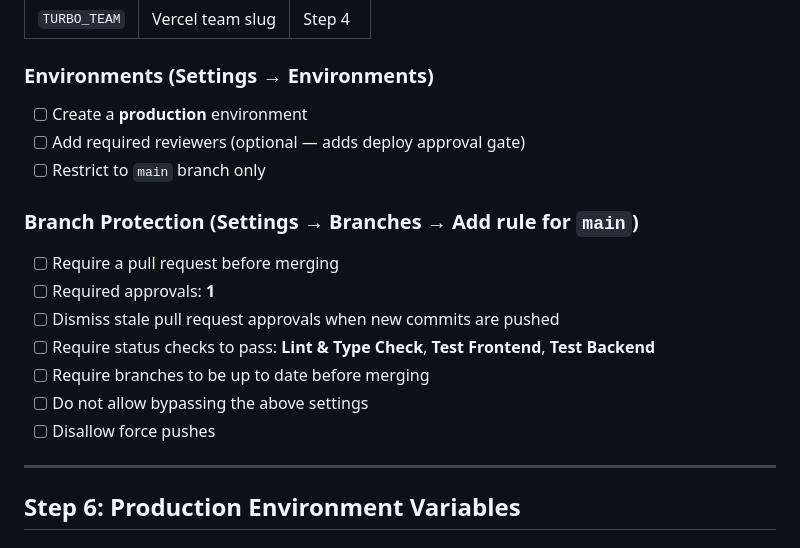
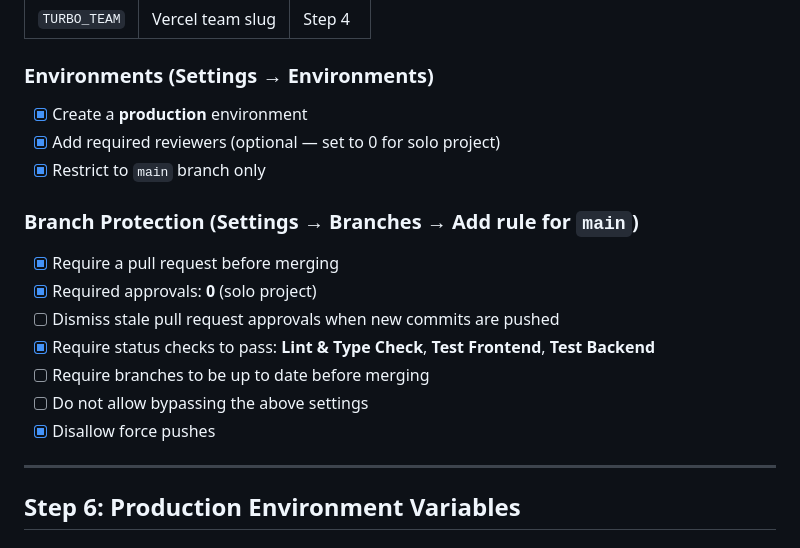
Before and after one commit to COLMASH/personal-website, a Markdown page: SETUP.md, the part around the change. Drawn GitHub-style.

Commit message:
docs: mark Branch Protection as partial complete

```diff
--- a/SETUP.md
+++ b/SETUP.md
@@ -161,19 +161,19 @@ Create **two** Sentry projects under the same organization:
 
 ### Environments (Settings → Environments)
 
-- [ ] Create a **production** environment
-- [ ] Add required reviewers (optional — adds deploy approval gate)
-- [ ] Restrict to `main` branch only
+- [x] Create a **production** environment
+- [x] Add required reviewers (optional — set to 0 for solo project)
+- [x] Restrict to `main` branch only
 
 ### Branch Protection (Settings → Branches → Add rule for `main`)
 
-- [ ] Require a pull request before merging
-- [ ] Required approvals: **1**
+- [x] Require a pull request before merging
+- [x] Required approvals: **0** (solo project)
 - [ ] Dismiss stale pull request approvals when new commits are pushed
-- [ ] Require status checks to pass: **Lint & Type Check**, **Test Frontend**, **Test Backend**
+- [x] Require status checks to pass: **Lint & Type Check**, **Test Frontend**, **Test Backend**
 - [ ] Require branches to be up to date before merging
 - [ ] Do not allow bypassing the above settings
-- [ ] Disallow force pushes
+- [x] Disallow force pushes
 
 ---
 
```
